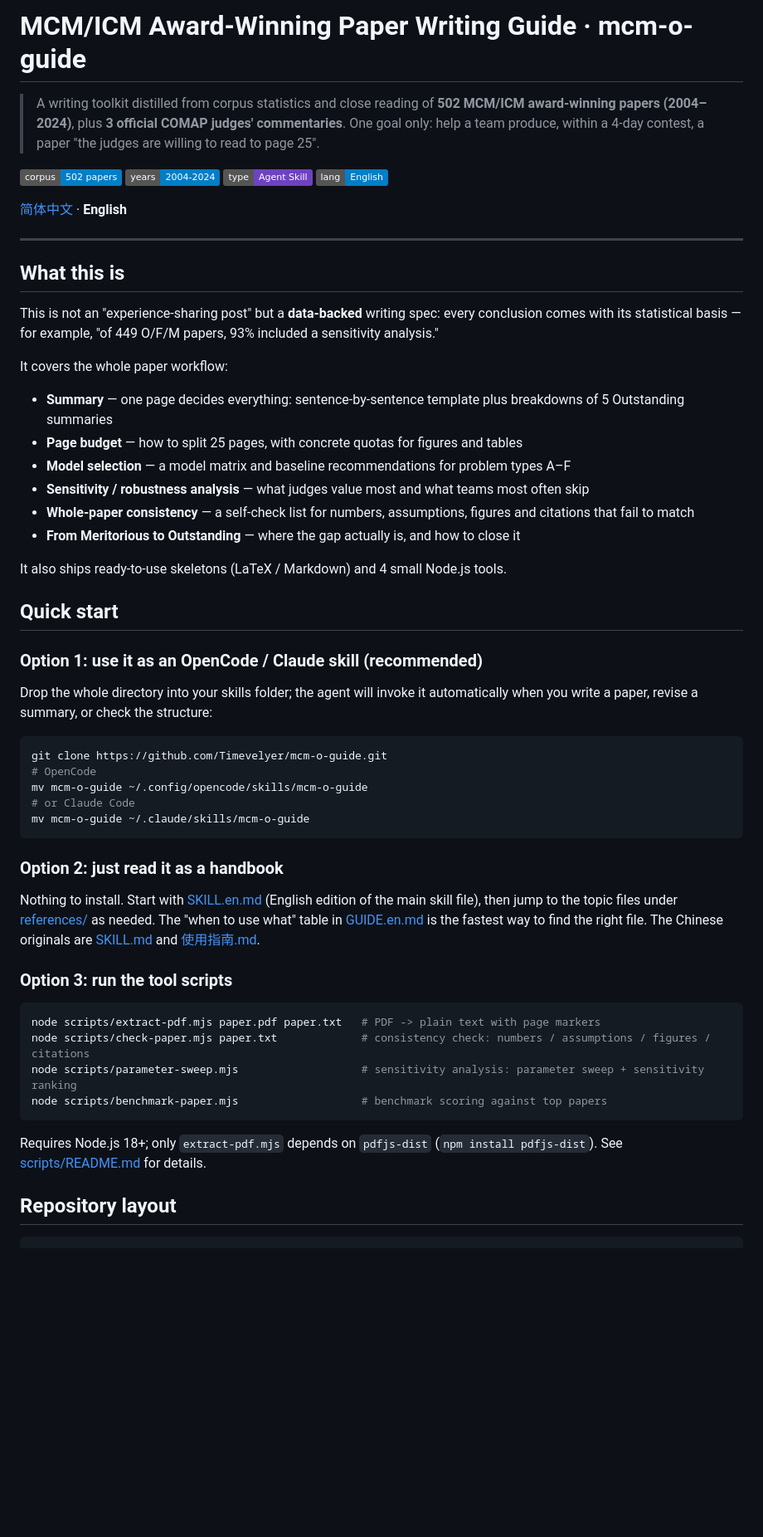
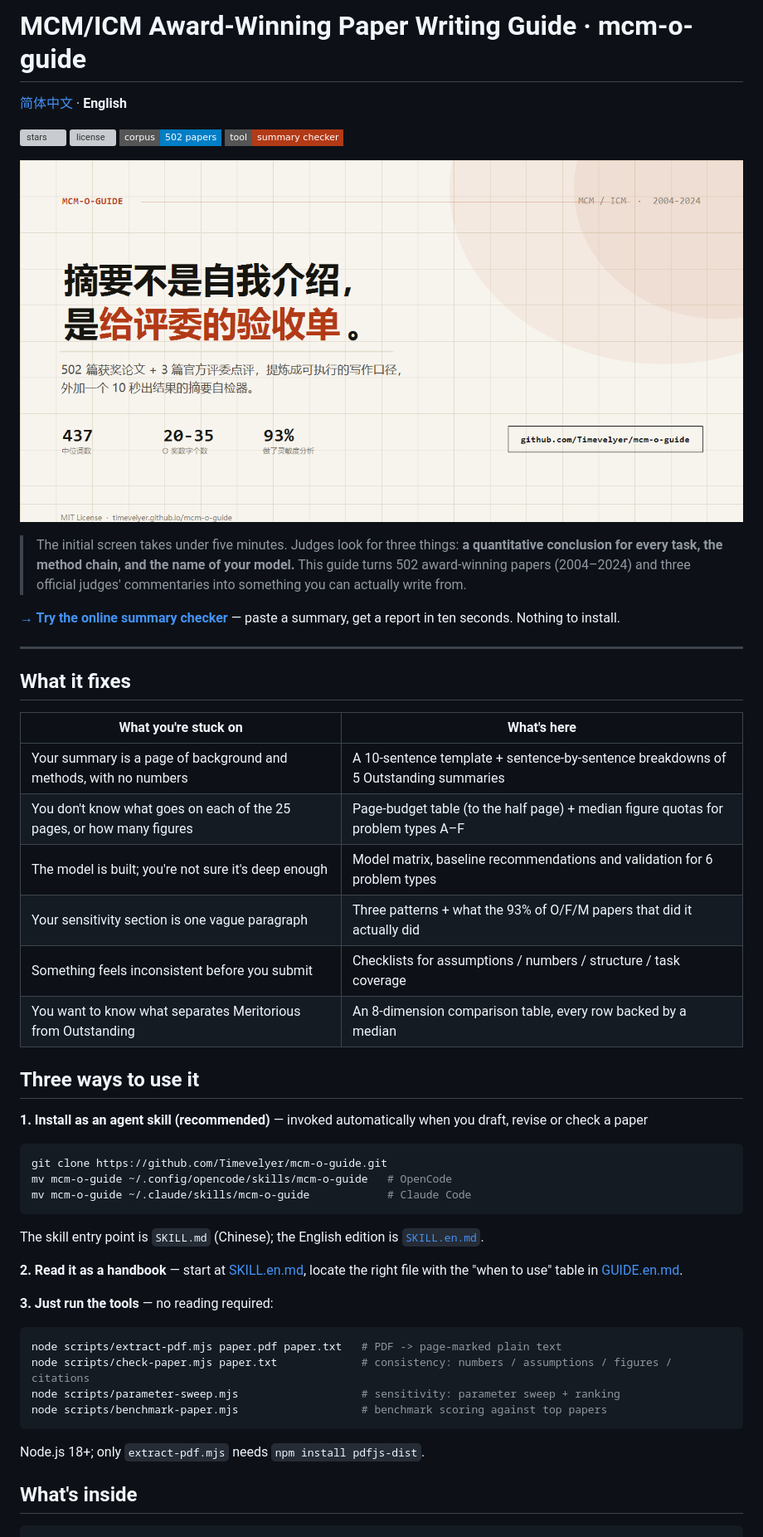
Before and after one commit to Timevelyer/mcm-o-guide, a Markdown page: README.en.md, the part around one of its changes. Shown at 83% size. Drawn GitHub-style; pictures changed too: docs/assets/og.png (added); badges without logos; blank space fills up the shorter version; grey boxes are pictures that could not be loaded.

````diff
--- a/README.en.md
+++ b/README.en.md
@@ -1,64 +1,58 @@
 # MCM/ICM Award-Winning Paper Writing Guide · mcm-o-guide
-
-> A writing toolkit distilled from corpus statistics and close reading of **502 MCM/ICM award-winning papers (2004–2024)**, plus **3 official COMAP judges' commentaries**.
-> One goal only: help a team produce, within a 4-day contest, a paper "the judges are willing to read to page 25".
-
-![papers](https://img.shields.io/badge/corpus-502%20papers-blue)
-![years](https://img.shields.io/badge/years-2004--2024-informational)
-![type](https://img.shields.io/badge/type-Agent%20Skill-6f42c1)
-![lang](https://img.shields.io/badge/lang-English-blue)
 
 [简体中文](README.md) · **English**
 
+[![stars](https://img.shields.io/github/stars/Timevelyer/mcm-o-guide?style=flat-square&color=b23a16)](https://github.com/Timevelyer/mcm-o-guide/stargazers)
+[![license](https://img.shields.io/github/license/Timevelyer/mcm-o-guide?style=flat-square)](LICENSE)
+[![corpus](https://img.shields.io/badge/corpus-502%20papers-blue?style=flat-square)](references/top-award-strategy.md)
+[![tool](https://img.shields.io/badge/tool-summary%20checker-b23a16?style=flat-square)](https://timevelyer.github.io/mcm-o-guide/)
+
+![mcm-o-guide](docs/assets/og.png)
+
+> The initial screen takes under five minutes. Judges look for three things: **a quantitative conclusion for every task, the method chain, and the name of your model.**
+> This guide turns 502 award-winning papers (2004–2024) and three official judges' commentaries into something you can actually write from.
+
+**[→ Try the online summary checker](https://timevelyer.github.io/mcm-o-guide/)** — paste a summary, get a report in ten seconds. Nothing to install.
+
 ---
 
-## What this is
+## What it fixes
 
-This is not an "experience-sharing post" but a **data-backed** writing spec: every conclusion comes with its statistical basis — for example, "of 449 O/F/M papers, 93% included a sensitivity analysis."
+| What you're stuck on | What's here |
+|---|---|
+| Your summary is a page of background and methods, with no numbers | A 10-sentence template + sentence-by-sentence breakdowns of 5 Outstanding summaries |
+| You don't know what goes on each of the 25 pages, or how many figures | Page-budget table (to the half page) + median figure quotas for problem types A–F |
+| The model is built; you're not sure it's deep enough | Model matrix, baseline recommendations and validation for 6 problem types |
+| Your sensitivity section is one vague paragraph | Three patterns + what the 93% of O/F/M papers that did it actually did |
+| Something feels inconsistent before you submit | Checklists for assumptions / numbers / structure / task coverage |
+| You want to know what separates Meritorious from Outstanding | An 8-dimension comparison table, every row backed by a median |
 
-It covers the whole paper workflow:
+## Three ways to use it
 
-- **Summary** — one page decides everything: sentence-by-sentence template plus breakdowns of 5 Outstanding summaries
-- **Page budget** — how to split 25 pages, with concrete quotas for figures and tables
-- **Model selection** — a model matrix and baseline recommendations for problem types A–F
-- **Sensitivity / robustness analysis** — what judges value most and what teams most often skip
-- **Whole-paper consistency** — a self-check list for numbers, assumptions, figures and citations that fail to match
-- **From Meritorious to Outstanding** — where the gap actually is, and how to close it
-
-It also ships ready-to-use skeletons (LaTeX / Markdown) and 4 small Node.js tools.
-
-## Quick start
-
-### Option 1: use it as an OpenCode / Claude skill (recommended)
-
-Drop the whole directory into your skills folder; the agent will invoke it automatically when you write a paper, revise a summary, or check the structure:
+**1. Install as an agent skill (recommended)** — invoked automatically when you draft, revise or check a paper
 
 ```bash
 git clone https://github.com/Timevelyer/mcm-o-guide.git
-# OpenCode
-mv mcm-o-guide ~/.config/opencode/skills/mcm-o-guide
-# or Claude Code
-mv mcm-o-guide ~/.claude/skills/mcm-o-guide
+mv mcm-o-guide ~/.config/opencode/skills/mcm-o-guide   # OpenCode
+mv mcm-o-guide ~/.claude/skills/mcm-o-guide            # Claude Code
 ```
 
-### Option 2: just read it as a handbook
+The skill entry point is `SKILL.md` (Chinese); the English edition is [`SKILL.en.md`](SKILL.en.md).
 
-Nothing to install. Start with [SKILL.en.md](SKILL.en.md) (English edition of the main skill file), then jump to the topic files under [references/](references) as needed.
-The "when to use what" table in [GUIDE.en.md](GUIDE.en.md) is the fastest way to find the right file. The Chinese originals are [SKILL.md](SKILL.md) and [使用指南.md](使用指南.md).
+**2. Read it as a handbook** — start at [SKILL.en.md](SKILL.en.md), locate the right file with the "when to use" table in [GUIDE.en.md](GUIDE.en.md).
 
-### Option 3: run the tool scripts
+**3. Just run the tools** — no reading required:
 
 ```bash
-node scripts/extract-pdf.mjs paper.pdf paper.txt   # PDF -> plain text with page markers
-node scripts/check-paper.mjs paper.txt             # consistency check: numbers / assumptions / figures / citations
-node scripts/parameter-sweep.mjs                   # sensitivity analysis: parameter sweep + sensitivity ranking
+node scripts/extract-pdf.mjs paper.pdf paper.txt   # PDF -> page-marked plain text
+node scripts/check-paper.mjs paper.txt             # consistency: numbers / assumptions / figures / citations
+node scripts/parameter-sweep.mjs                   # sensitivity: parameter sweep + ranking
 node scripts/benchmark-paper.mjs                   # benchmark scoring against top papers
 ```
 
-Requires Node.js 18+; only `extract-pdf.mjs` depends on `pdfjs-dist` (`npm install pdfjs-dist`).
-See [scripts/README.md](scripts/README.md) for details.
+Node.js 18+; only `extract-pdf.mjs` needs `npm install pdfjs-dist`.
 
-## Repository layout
+## What's inside
 
 ```
 mcm-o-guide/
````
Also changed, not shown: other parts of README.en.md (+40 -23 lines), .github/ISSUE_TEMPLATE/correction.md (added, +17 -0 lines), .github/ISSUE_TEMPLATE/usage.md (added, +17 -0 lines), CHANGELOG.md (added, +37 -0 lines), README.md (+70 -63 lines), 4 other files.
